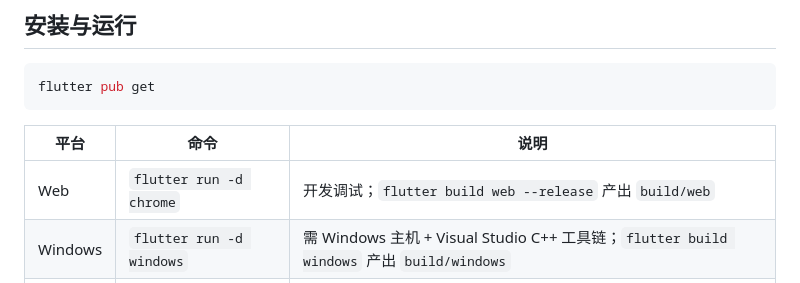
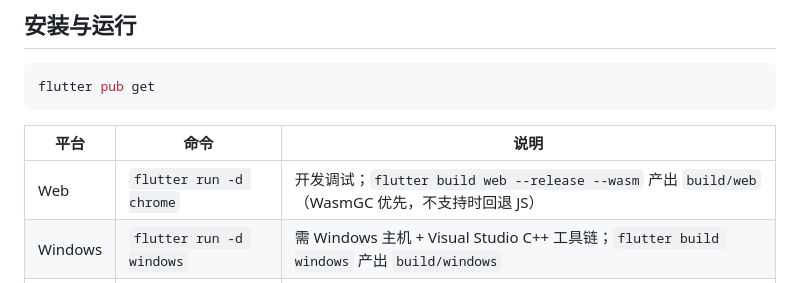
Before and after one commit to lennylin-lab/knowledge-base-flutter, a Markdown page: README.md, the part around the change. GitHub-like rendering.

Commit message:
docs(web): build with --wasm to enable WasmGC with JS fallback

```diff
--- a/README.md
+++ b/README.md
@@ -83,7 +83,7 @@ flutter pub get
 
 | 平台 | 命令 | 说明 |
 |---|---|---|
-| Web | `flutter run -d chrome` | 开发调试；`flutter build web --release` 产出 `build/web` |
+| Web | `flutter run -d chrome` | 开发调试；`flutter build web --release --wasm` 产出 `build/web`（WasmGC 优先，不支持时回退 JS） |
 | Windows | `flutter run -d windows` | 需 Windows 主机 + Visual Studio C++ 工具链；`flutter build windows` 产出 `build/windows` |
 | Android | `flutter run -d <device>` | 模拟器/真机；`flutter build apk --debug` 产出 `app-debug.apk` |
 
```
